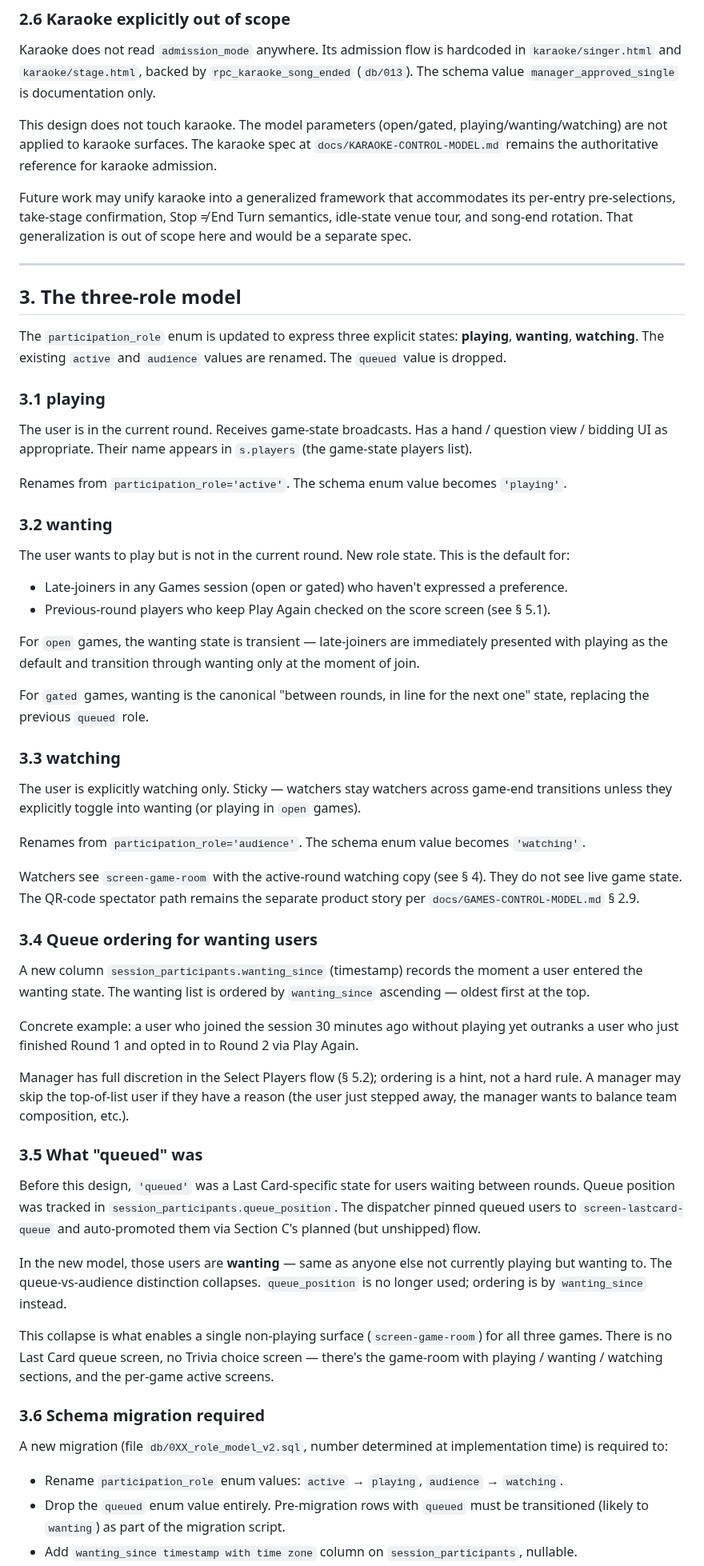
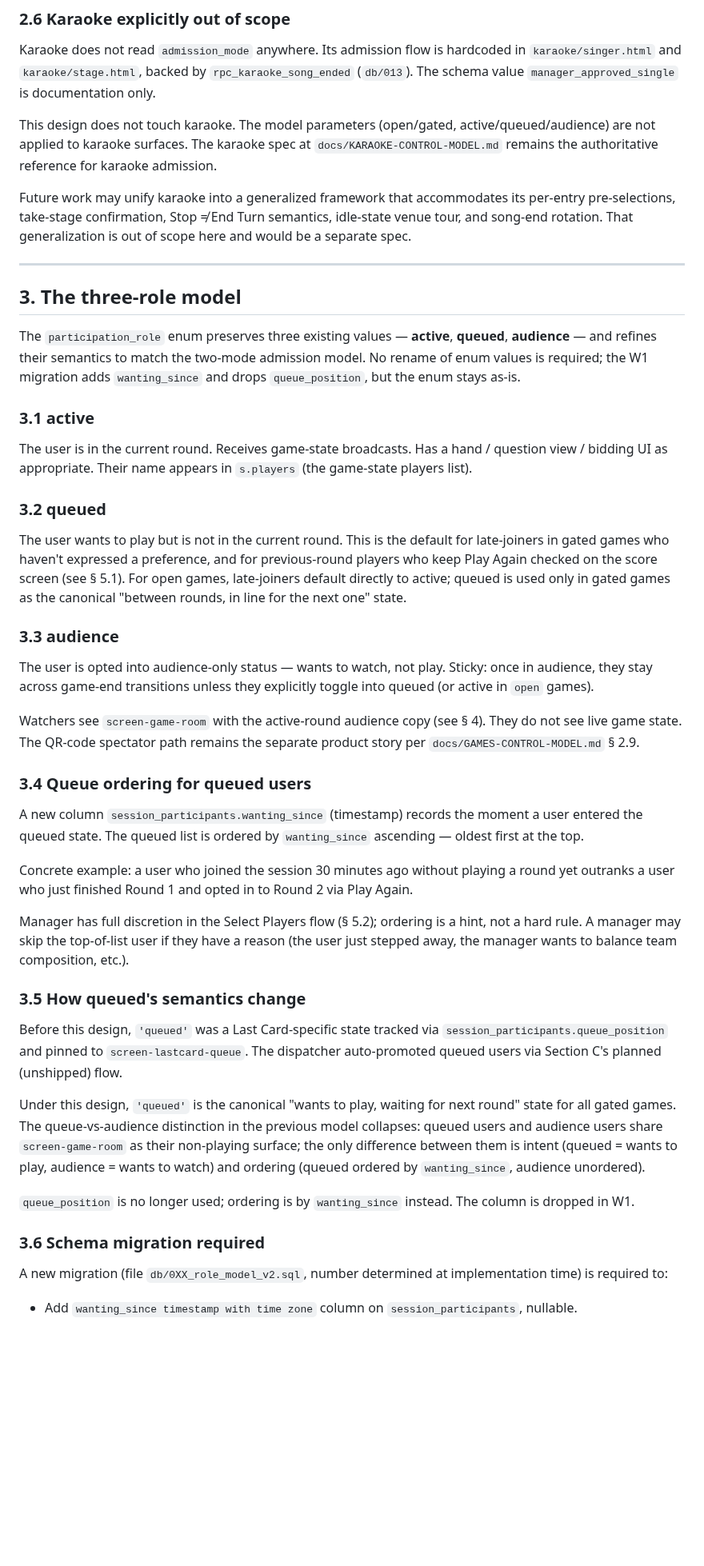
Before and after one commit to mstepanovich-web/elsewhere, a Markdown page: docs/ADMISSION-MODEL-V2.md, the part around one of its changes. Shown at 80% size. GitHub-like rendering; blank space fills up the shorter version.

```diff
--- a/docs/ADMISSION-MODEL-V2.md
+++ b/docs/ADMISSION-MODEL-V2.md
@@ -146,7 +146,7 @@ backed by `rpc_karaoke_song_ended` (`db/013`). The schema value
 `manager_approved_single` is documentation only.
 
 This design does not touch karaoke. The model parameters (open/gated,
-playing/wanting/watching) are not applied to karaoke surfaces. The
+active/queued/audience) are not applied to karaoke surfaces. The
 karaoke spec at `docs/KARAOKE-CONTROL-MODEL.md` remains the
 authoritative reference for karaoke admission.
 
@@ -160,59 +160,48 @@ separate spec.
 
 ## 3. The three-role model
 
-The `participation_role` enum is updated to express three explicit
-states: **playing**, **wanting**, **watching**. The existing
-`active` and `audience` values are renamed. The `queued` value is
-dropped.
+The `participation_role` enum preserves three existing values —
+**active**, **queued**, **audience** — and refines their semantics
+to match the two-mode admission model. No rename of enum values is
+required; the W1 migration adds `wanting_since` and drops
+`queue_position`, but the enum stays as-is.
 
-### 3.1 playing
+### 3.1 active
 
 The user is in the current round. Receives game-state broadcasts.
 Has a hand / question view / bidding UI as appropriate. Their name
 appears in `s.players` (the game-state players list).
 
-Renames from `participation_role='active'`. The schema enum value
-becomes `'playing'`.
+### 3.2 queued
 
-### 3.2 wanting
+The user wants to play but is not in the current round. This is
+the default for late-joiners in gated games who haven't expressed
+a preference, and for previous-round players who keep Play Again
+checked on the score screen (see § 5.1). For open games,
+late-joiners default directly to active; queued is used only in
+gated games as the canonical "between rounds, in line for the
+next one" state.
 
-The user wants to play but is not in the current round. New role
-state. This is the default for:
+### 3.3 audience
 
-- Late-joiners in any Games session (open or gated) who haven't
-  expressed a preference.
-- Previous-round players who keep Play Again checked on the score
-  screen (see § 5.1).
+The user is opted into audience-only status — wants to watch, not
+play. Sticky: once in audience, they stay across game-end
+transitions unless they explicitly toggle into queued (or active
+in `open` games).
 
-For `open` games, the wanting state is transient — late-joiners are
-immediately presented with playing as the default and transition
-through wanting only at the moment of join.
-
-For `gated` games, wanting is the canonical "between rounds, in line
-for the next one" state, replacing the previous `queued` role.
-
-### 3.3 watching
-
-The user is explicitly watching only. Sticky — watchers stay
-watchers across game-end transitions unless they explicitly toggle
-into wanting (or playing in `open` games).
-
-Renames from `participation_role='audience'`. The schema enum value
-becomes `'watching'`.
-
-Watchers see `screen-game-room` with the active-round watching copy
+Watchers see `screen-game-room` with the active-round audience copy
 (see § 4). They do not see live game state. The QR-code spectator
 path remains the separate product story per `docs/GAMES-CONTROL-MODEL.md`
 § 2.9.
 
-### 3.4 Queue ordering for wanting users
+### 3.4 Queue ordering for queued users
 
 A new column `session_participants.wanting_since` (timestamp) records
-the moment a user entered the wanting state. The wanting list is
+the moment a user entered the queued state. The queued list is
 ordered by `wanting_since` ascending — oldest first at the top.
 
 Concrete example: a user who joined the session 30 minutes ago
-without playing yet outranks a user who just finished Round 1 and
+without playing a round yet outranks a user who just finished Round 1 and
 opted in to Round 2 via Play Again.
 
 Manager has full discretion in the Select Players flow (§ 5.2);
@@ -220,34 +209,28 @@ ordering is a hint, not a hard rule. A manager may skip the
 top-of-list user if they have a reason (the user just stepped away,
 the manager wants to balance team composition, etc.).
 
-### 3.5 What "queued" was
+### 3.5 How queued's semantics change
 
-Before this design, `'queued'` was a Last Card-specific state for
-users waiting between rounds. Queue position was tracked in
-`session_participants.queue_position`. The dispatcher pinned queued
-users to `screen-lastcard-queue` and auto-promoted them via Section
-C's planned (but unshipped) flow.
+Before this design, `'queued'` was a Last Card-specific state
+tracked via `session_participants.queue_position` and pinned to
+`screen-lastcard-queue`. The dispatcher auto-promoted queued users
+via Section C's planned (unshipped) flow.
 
-In the new model, those users are **wanting** — same as anyone else
-not currently playing but wanting to. The queue-vs-audience
-distinction collapses. `queue_position` is no longer used; ordering
-is by `wanting_since` instead.
+Under this design, `'queued'` is the canonical "wants to play,
+waiting for next round" state for all gated games. The
+queue-vs-audience distinction in the previous model collapses:
+queued users and audience users share `screen-game-room` as their
+non-playing surface; the only difference between them is intent
+(queued = wants to play, audience = wants to watch) and ordering
+(queued ordered by `wanting_since`, audience unordered).
 
-This collapse is what enables a single non-playing surface
-(`screen-game-room`) for all three games. There is no Last Card
-queue screen, no Trivia choice screen — there's the game-room with
-playing / wanting / watching sections, and the per-game active
-screens.
+`queue_position` is no longer used; ordering is by `wanting_since`
+instead. The column is dropped in W1.
 
 ### 3.6 Schema migration required
 
 A new migration (file `db/0XX_role_model_v2.sql`, number determined
 at implementation time) is required to:
 
-- Rename `participation_role` enum values: `active` → `playing`,
-  `audience` → `watching`.
-- Drop the `queued` enum value entirely. Pre-migration rows with
-  `queued` must be transitioned (likely to `wanting`) as part of
-  the migration script.
 - Add `wanting_since timestamp with time zone` column on
   `session_participants`, nullable.
```
Also changed, not shown: other parts of docs/ADMISSION-MODEL-V2.md (+103 -103 lines).
